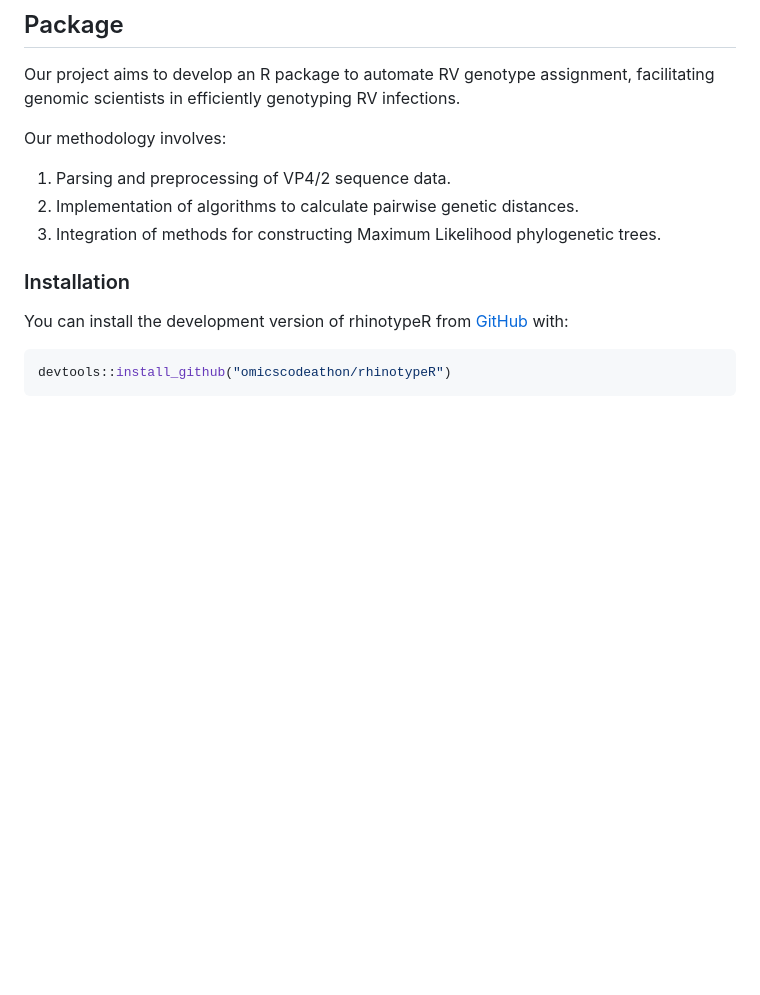
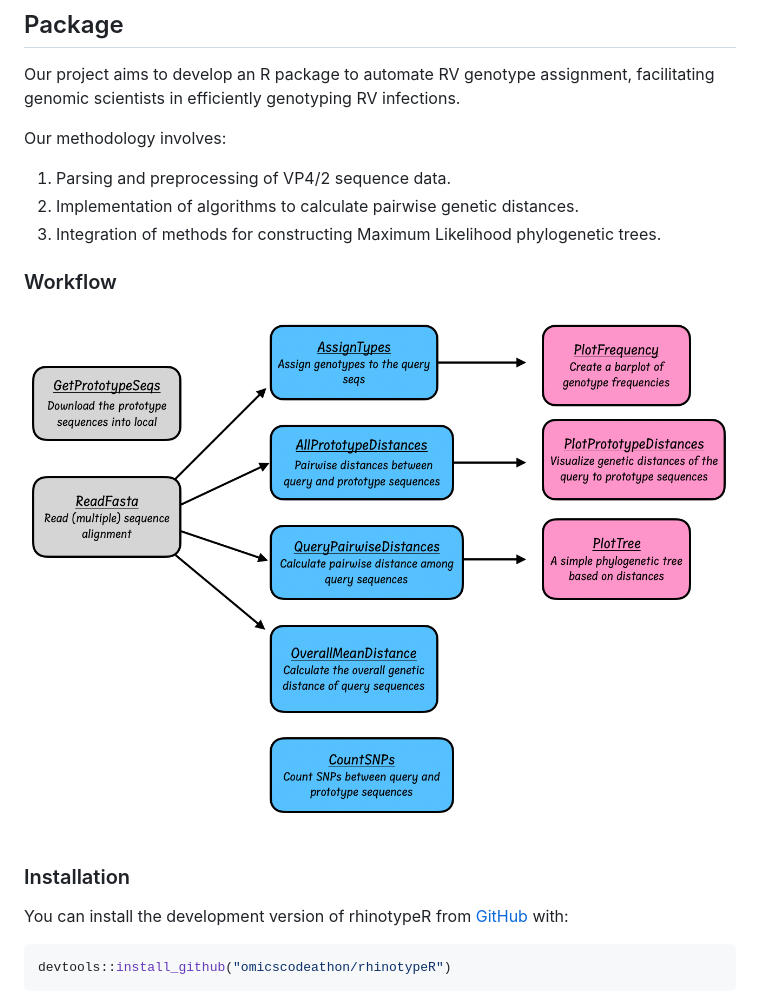
Before and after one commit to omicscodeathon/rhinotypeR, a Markdown page: README.md, the part around the change. GitHub-like rendering; blank space fills up the shorter version.

```diff
--- a/README.md
+++ b/README.md
@@ -29,6 +29,9 @@ Our methodology involves:
 2. Implementation of algorithms to calculate pairwise genetic distances.
 3. Integration of methods for constructing Maximum Likelihood phylogenetic
 trees.
+
+### Workflow
+![workflow](https://github.com/omicscodeathon/rhinotyper/blob/main/man/figures/workflow.png)
 
 ### Installation
 
```
